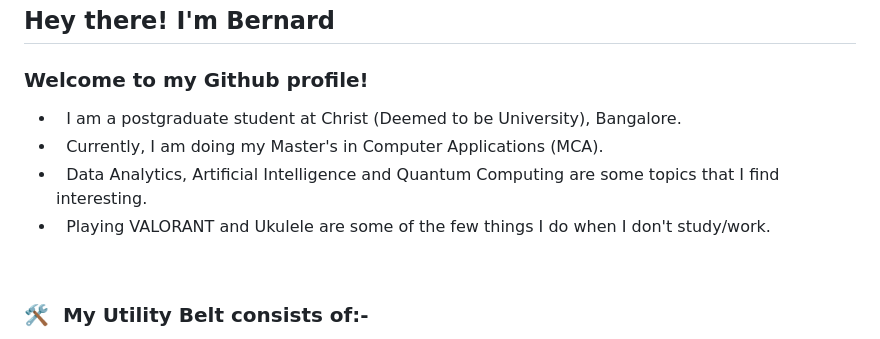
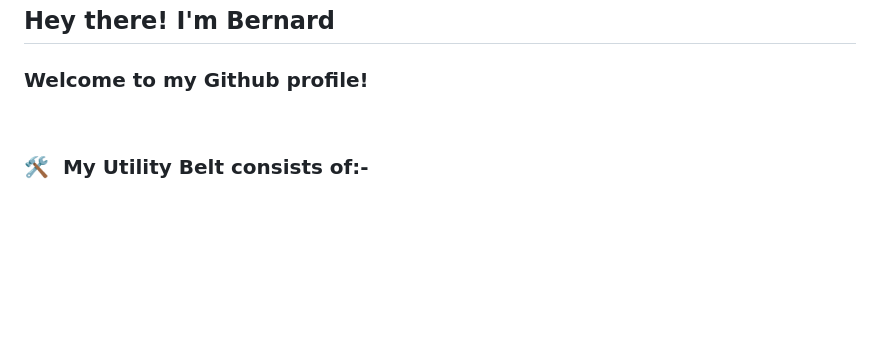
Before and after one commit to bernardbdas/bernardbdas, a Markdown page: README.md, the part around the change. Drawn GitHub-style; blank space fills up the shorter version.

```diff
--- a/README.md
+++ b/README.md
@@ -1,11 +1,6 @@
 <h2> Hey there! I'm Bernard</h2>
 
 <h3>Welcome to my Github profile!</h3>
-
-- &nbsp; I am a postgraduate student at Christ (Deemed to be University), Bangalore.
-- &nbsp; Currently, I am doing my Master's in Computer Applications (MCA).
-- &nbsp; Data Analytics, Artificial Intelligence and Quantum Computing are some topics that I find interesting.
-- &nbsp; Playing VALORANT and Ukulele are some of the few things I do when I don't study/work.
 
 <br/>
 
```
